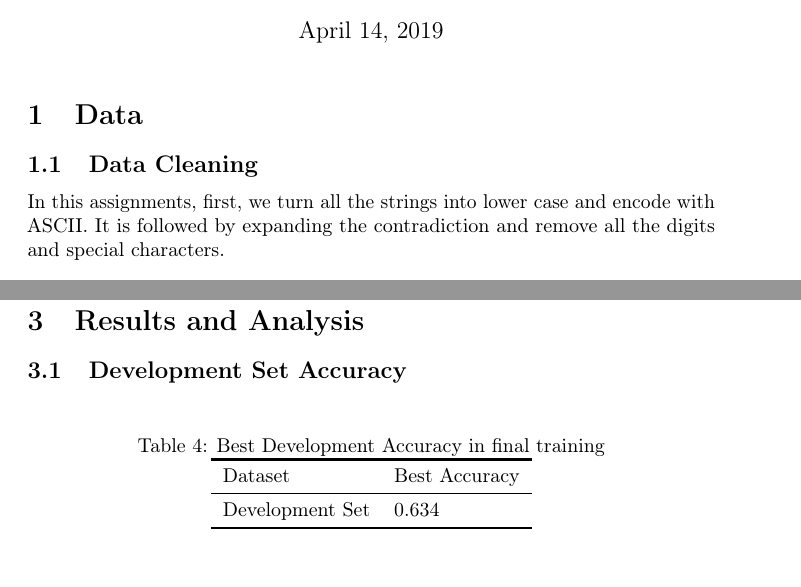
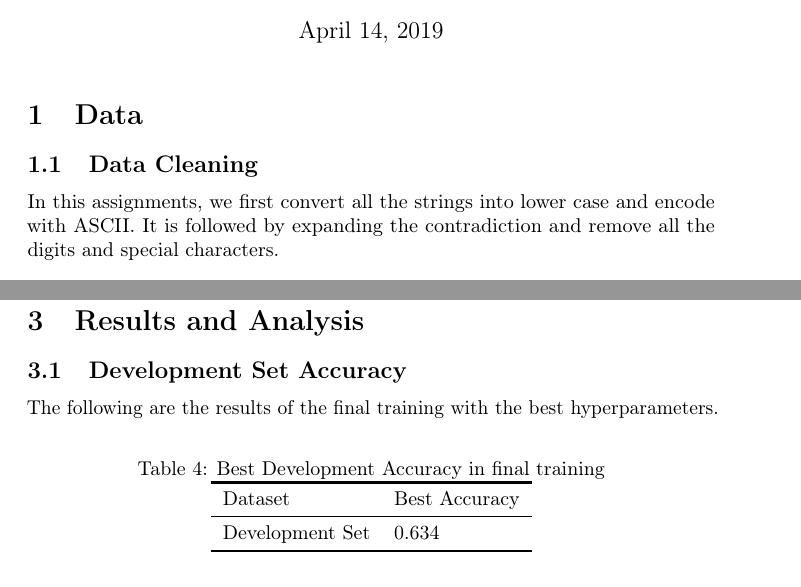
Before and after one commit to funggor123/comp4901i-spring2018-hw3, a LaTeX document (report/document.tex): two parts of pages 1 and 3 of 5, joined at a grey line, cut so that both start at the same text. Compiled offline with pdfLaTeX; a LaTeX package or settings file that is missing is left out.

Commit message:
add files

```diff
--- a/report/document.tex
+++ b/report/document.tex
@@ -37,7 +37,7 @@
 \section{Data}
 
 \subsection{Data Cleaning}
-In this assignments, first, we turn all the strings into lower case and encode with ASCII. It is followed by expanding the contradiction and remove all the digits and special characters.
+In this assignments, we first convert all the strings into lower case and encode with ASCII. It is followed by expanding the contradiction and remove all the digits and special characters.
 
 \subsection{Data Statistics}
 The following are the data statistics of the dataset given.
@@ -110,6 +110,7 @@ The following are the hyperparameters tuning results.
 \section{Results and Analysis}
 
 \subsection{Development Set Accuracy}
+The following are the results of the final training with the best hyperparameters.
 
 \begin{table}[htb]
 	\caption{Best Development Accuracy in final training}
```
Also changed, not shown: report/document.pdf, 3 other files.
